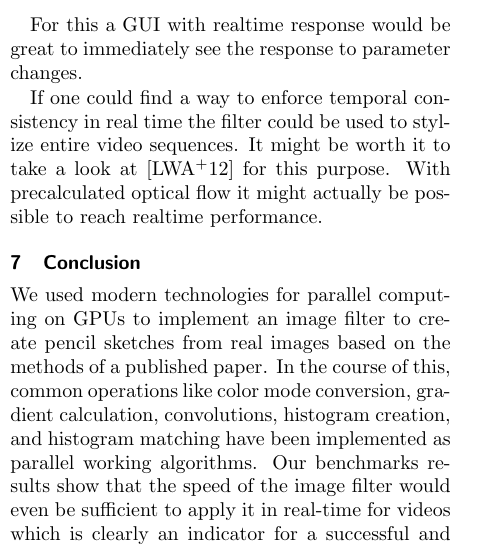
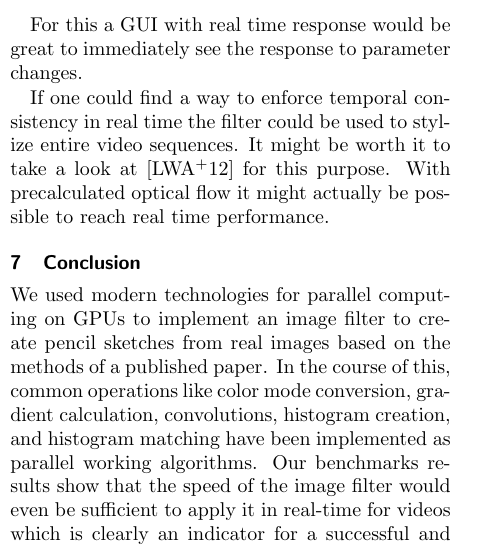
Before and after one commit to sburnicki/image-pencil-filter, a LaTeX document (doc/report/ScetchFilter.tex, which reads doc/report/future-work.tex): part of one column of page 10 of 11, cut so that both start at the same text. Compiled offline with pdfLaTeX.

Commit message:
real time in future-work

```diff
--- a/doc/report/future-work.tex
+++ b/doc/report/future-work.tex
@@ -16,10 +16,10 @@ helpful to create some parameter presets, which can be selected and adapted on
 the fly. Those presets could be created by the user on the fly and saved to disk
 or learned from real pencil drawings as described in \cite{mainPaper}.
 
-For this a GUI with realtime response would be great to immediately see the
+For this a GUI with real time response would be great to immediately see the
 response to parameter changes.
 
 If one could find a way to enforce temporal consistency in real time the filter
 could be used to stylize entire video sequences. It might be worth it to take a
 look at \cite{temporal-consistency} for this purpose. With precalculated optical
-flow it might actually be possible to reach realtime performance.
+flow it might actually be possible to reach real time performance.
```
